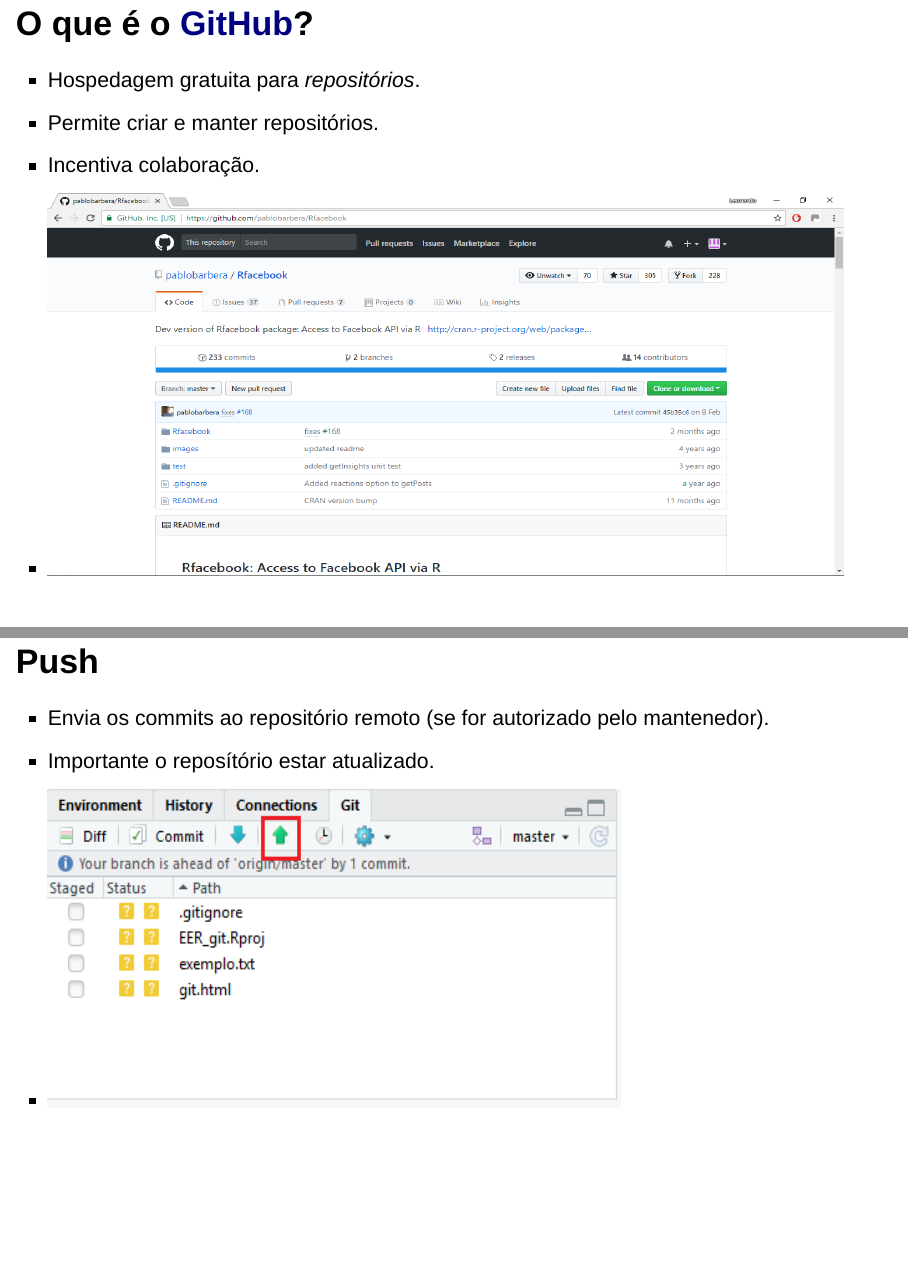
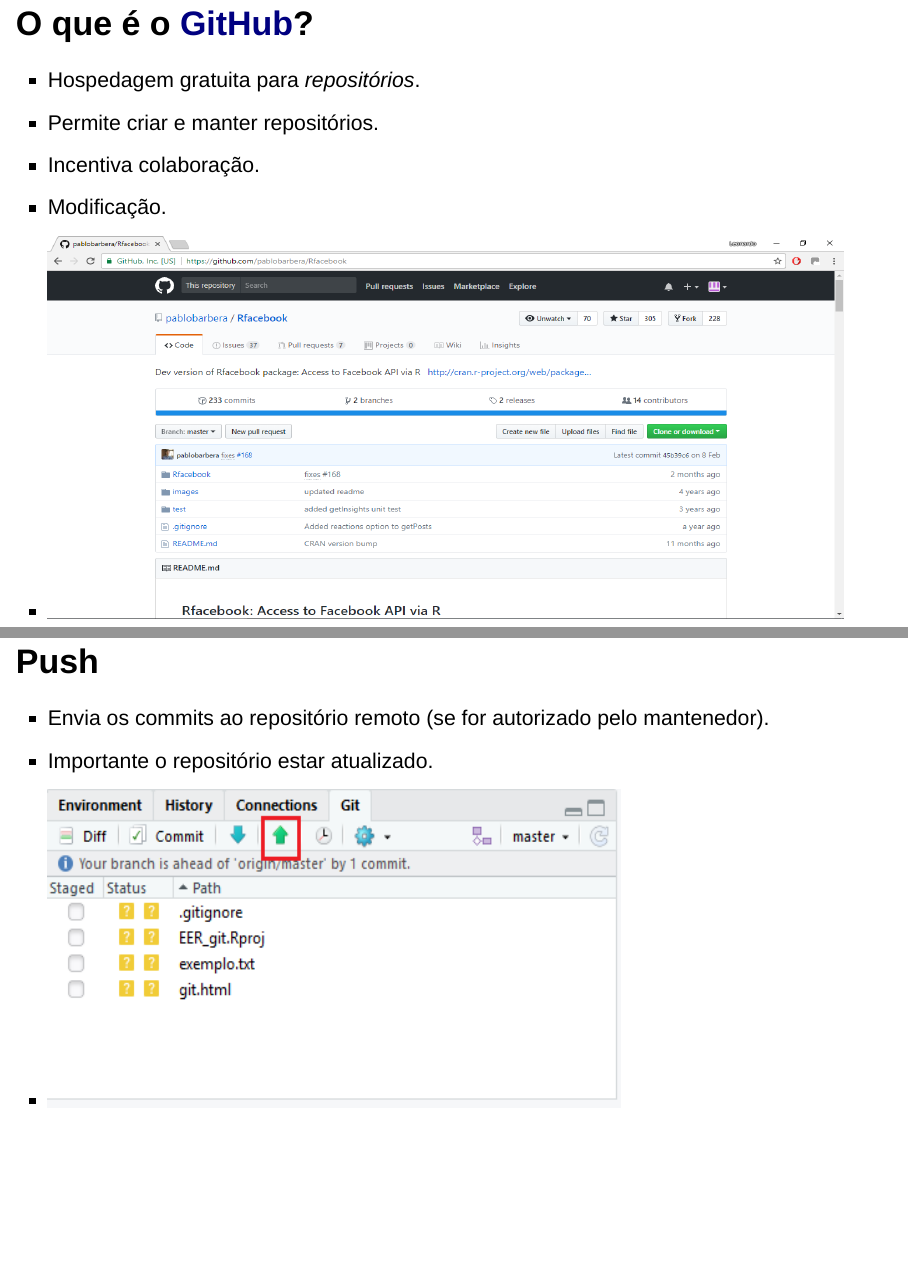
Before and after one commit to leo-filgueira/EER_git, an R Markdown document (git.Rmd): pages 2 and 15 of 16, joined at a grey line. Rendered offline with R 4.5, knitr and Pandoc, with nearby package versions; drawn as Slidy slides in place of the format the file asks for.

Commit message:
inserindo modificacao e removendo acento

```diff
--- a/git.Rmd
+++ b/git.Rmd
@@ -13,6 +13,7 @@
 >- Hospedagem gratuita para *repositórios*.
 >- Permite criar e manter repositórios.
 >- Incentiva colaboração.
+>- Modificação.
 
 >- <img src="github.png"  height="480" width="1000">
 
@@ -96,7 +97,7 @@
 ## Push
 
 >- Envia os commits ao repositório remoto (se for autorizado pelo mantenedor).
->- Importante o reposítório estar atualizado.
+>- Importante o repositório estar atualizado.
 
 >- <img src="push.png"  height="400" width="720">
 
```
